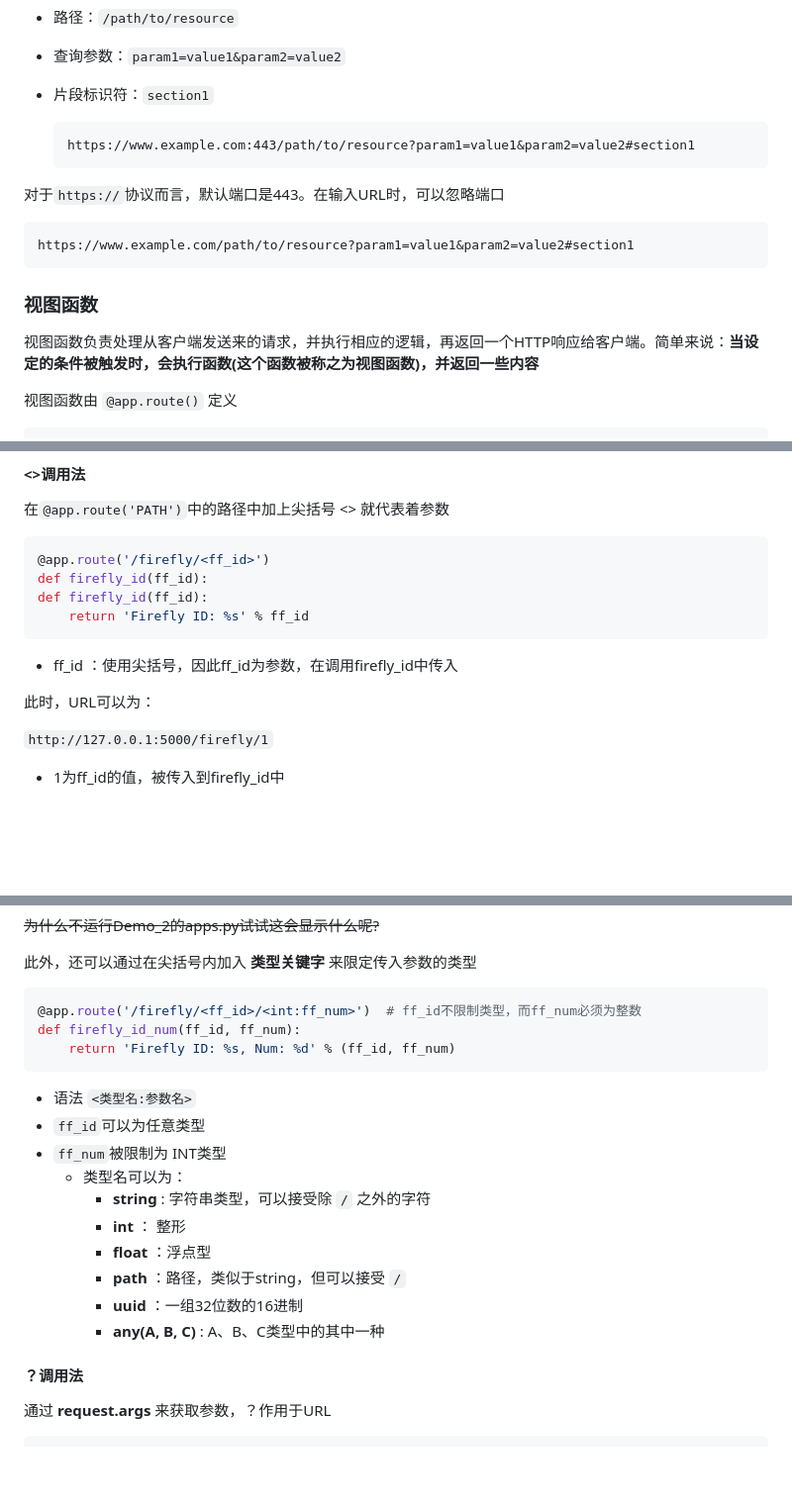
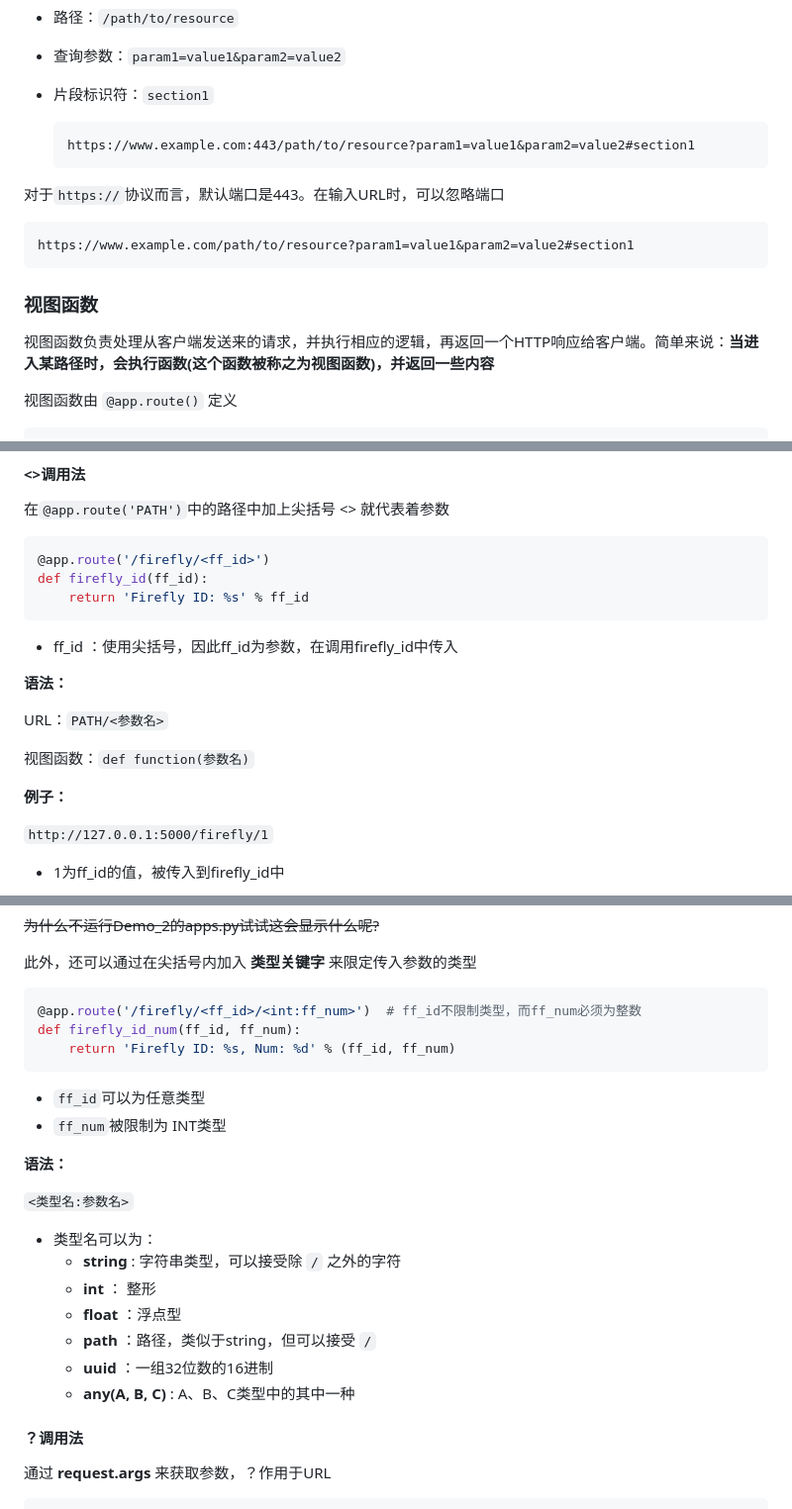
Before and after one commit to AXuanCreator/Flask-Web, a Markdown page: Docs/Demo解析.md, 3 parts joined by grey strips. Shown: that part at 99% size. GitHub-like rendering; blank space fills up the shorter version.

````diff
--- a/Docs/Demo解析.md
+++ b/Docs/Demo解析.md
@@ -89,13 +89,13 @@ if __name__ == '__main__':
 
 * 片段标识符：`section1`
 
-    ```http
+    ```cmd
     https://www.example.com:443/path/to/resource?param1=value1&param2=value2#section1
     ```
 
 对于`https://`协议而言，默认端口是443。在输入URL时，可以忽略端口
 
-```
+```cmd
 https://www.example.com/path/to/resource?param1=value1&param2=value2#section1
 ```
 
@@ -103,7 +103,7 @@ https://www.example.com/path/to/resource?param1=value1&param2=value2#section1
 
 ### 视图函数
 
-视图函数负责处理从客户端发送来的请求，并执行相应的逻辑，再返回一个HTTP响应给客户端。简单来说：**当设定的条件被触发时，会执行函数(这个函数被称之为视图函数)，并返回一些内容**
+视图函数负责处理从客户端发送来的请求，并执行相应的逻辑，再返回一个HTTP响应给客户端。简单来说：**当进入某路径时，会执行函数(这个函数被称之为视图函数)，并返回一些内容**
 
 视图函数由 `@app.route()` 定义
 
@@ -166,13 +166,22 @@ def firefly():
 ```python
 @app.route('/firefly/<ff_id>')
 def firefly_id(ff_id):
-def firefly_id(ff_id):
 	return 'Firefly ID: %s' % ff_id
 ```
 
 * ff_id ：使用尖括号，因此ff_id为参数，在调用firefly_id中传入
 
-此时，URL可以为：
+
+
+**语法：**
+
+URL：`PATH/<参数名>`
+
+视图函数：`def function(参数名)`
+
+
+
+**例子：**
 
 `http://127.0.0.1:5000/firefly/1`
 
@@ -198,16 +207,20 @@ def firefly_id_num(ff_id, ff_num):
 	return 'Firefly ID: %s, Num: %d' % (ff_id, ff_num)
 ```
 
-* 语法 `<类型名:参数名>`
 * `ff_id`可以为任意类型
 * `ff_num`被限制为 INT类型
-    * 类型名可以为：
-        * **string** : 字符串类型，可以接受除 `/` 之外的字符
-        * **int** ： 整形
-        * **float** ：浮点型
-        * **path** ：路径，类似于string，但可以接受 `/`
-        * **uuid** ：一组32位数的16进制
-        * **any(A, B, C)** : A、B、C类型中的其中一种
+
+**语法：**
+
+ `<类型名:参数名>`
+
+* 类型名可以为：
+    * **string** : 字符串类型，可以接受除 `/` 之外的字符
+    * **int** ： 整形
+    * **float** ：浮点型
+    * **path** ：路径，类似于string，但可以接受 `/`
+    * **uuid** ：一组32位数的16进制
+    * **any(A, B, C)** : A、B、C类型中的其中一种
 
 
 
````
Also changed, not shown: other parts of Docs/Demo解析.md (+1 -1 lines), README.md (+11 -3 lines).
